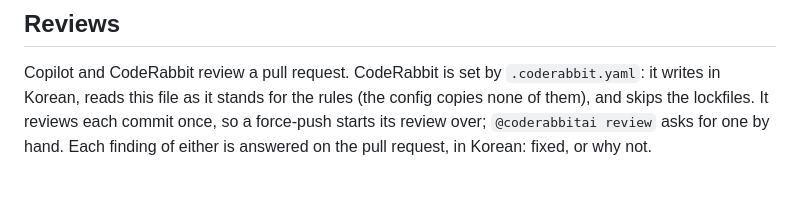
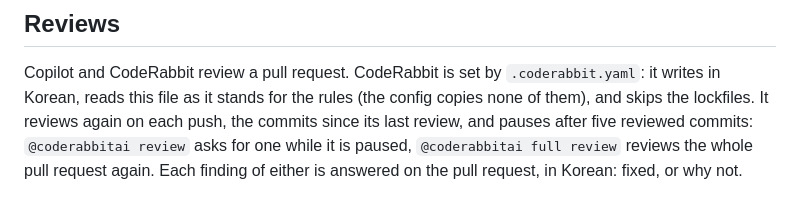
Before and after one commit to servingQ/serQ-lar, a Markdown page: CLAUDE.md, the part around the change. Drawn GitHub-style.

Commit message:
docs: CodeRabbit reviews each push's new commits, and pauses after five
Co-Authored-By: Claude Opus 5.5 <noreply@anthropic.com>

```diff
--- a/CLAUDE.md
+++ b/CLAUDE.md
@@ -60,6 +60,8 @@ phone; a page error or a stuck "running…" status is a failure.
 Copilot and CodeRabbit review a pull request. CodeRabbit is set by
 `.coderabbit.yaml`: it writes in Korean, reads this file as it stands for
 the rules (the config copies none of them), and skips the lockfiles. It
-reviews each commit once, so a force-push starts its review over;
-`@coderabbitai review` asks for one by hand. Each finding of either is
-answered on the pull request, in Korean: fixed, or why not.
+reviews again on each push, the commits since its last review, and pauses
+after five reviewed commits: `@coderabbitai review` asks for one while it
+is paused, `@coderabbitai full review` reviews the whole pull request
+again. Each finding of either is answered on the pull request, in Korean:
+fixed, or why not.
```
